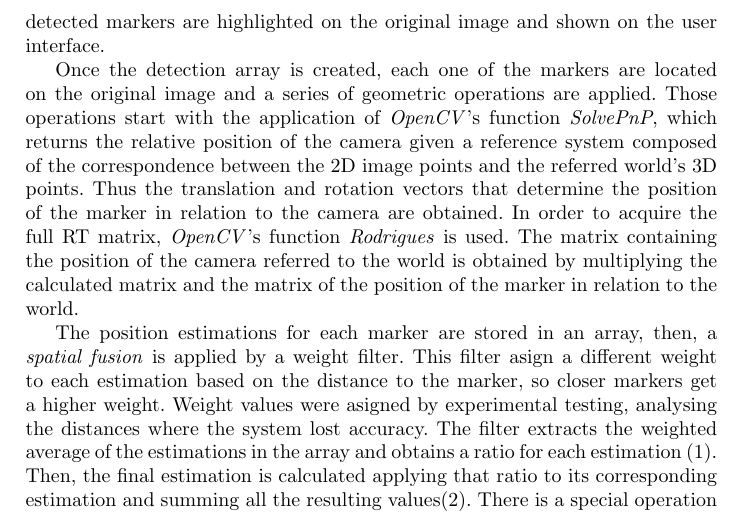
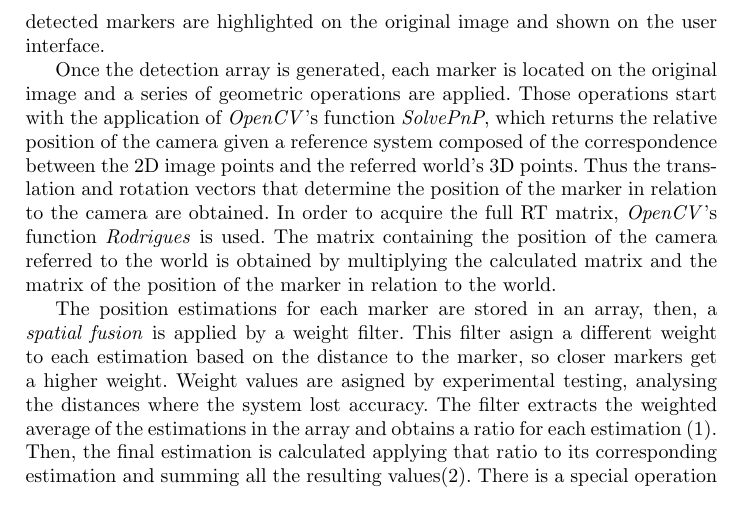
Before and after one commit to RoboticsLabURJC/2016-pfc-Manuel_Zafra, a LaTeX document (articulo/artic.tex): part of page 7 of 12, cut so that both start at the same text. Compiled offline with pdfLaTeX.

Commit message:
correcciones a articulo hasta cap 3.3

```diff
--- a/articulo/artic.tex
+++ b/articulo/artic.tex
@@ -144,9 +144,9 @@ The developed application is composed of two components, one of them is tasked w
 
 	The method \textit{ProcessImage} contained in \textit{CameraManager} has the task to process the 2D image captured by the camera looking for markers, as well as estimating the 3D position of the camera. The markers found are instanced by \textit{MarkerInfo} class, which contains the information about each marker: id, size and position. Position is stored in two matrices, one with the position of the marker regarding the world and another one with the position of the world regarding the marker. The \textit{AprilTags} detection method is applied to a greyscale converted image, this method generates an array containing all markers detected. The detected markers are highlighted on the original image and shown on the user interface.
 
-	Once the detection array is created, each one of the markers are located on the original image and a series of geometric operations are applied. Those operations start with the application of \textit{OpenCV}'s function \textit{SolvePnP}, which returns the relative position of the camera given a reference system composed of the correspondence between the 2D image points and the referred world's 3D points. Thus the translation and rotation vectors that determine the position of the marker in relation to the camera are obtained. In order to acquire the full RT matrix, \textit{OpenCV}'s function \textit{Rodrigues} is used. The matrix containing the position of the camera referred to the world is obtained by multiplying the calculated matrix and the matrix of the position of the marker in relation to the world.
+	Once the detection array is generated, each marker is located on the original image and a series of geometric operations are applied. Those operations start with the application of \textit{OpenCV}'s function \textit{SolvePnP}, which returns the relative position of the camera given a reference system composed of the correspondence between the 2D image points and the referred world's 3D points. Thus the translation and rotation vectors that determine the position of the marker in relation to the camera are obtained. In order to acquire the full RT matrix, \textit{OpenCV}'s function \textit{Rodrigues} is used. The matrix containing the position of the camera referred to the world is obtained by multiplying the calculated matrix and the matrix of the position of the marker in relation to the world.
 
-	The position estimations for each marker are stored in an array, then, a \textit{spatial fusion} is applied by a weight filter. This filter asign a different weight to each estimation based on the distance to the marker, so closer markers get a higher weight. Weight values were asigned by experimental testing, analysing the distances where the system lost accuracy. The filter extracts the weighted average of the estimations in the array and obtains a ratio for each estimation (\ref{eq:ratio}). Then, the final estimation is calculated applying that ratio to its corresponding estimation and summing all the resulting values(\ref{eq:xyzfusion}). There is a special operation with rotation angles, as they cannot be summed as the linear coordinates are (\ref{eq:alphafusion}).
+	The position estimations for each marker are stored in an array, then, a \textit{spatial fusion} is applied by a weight filter. This filter asign a different weight to each estimation based on the distance to the marker, so closer markers get a higher weight. Weight values are asigned by experimental testing, analysing the distances where the system lost accuracy. The filter extracts the weighted average of the estimations in the array and obtains a ratio for each estimation (\ref{eq:ratio}). Then, the final estimation is calculated applying that ratio to its corresponding estimation and summing all the resulting values(\ref{eq:xyzfusion}). There is a special operation with rotation angles, as they cannot be summed as the linear coordinates are (\ref{eq:alphafusion}).
 
 	\begin{equation}
 	ratio_{i} = \frac{weight_{i}}{weight_{total}}
```
